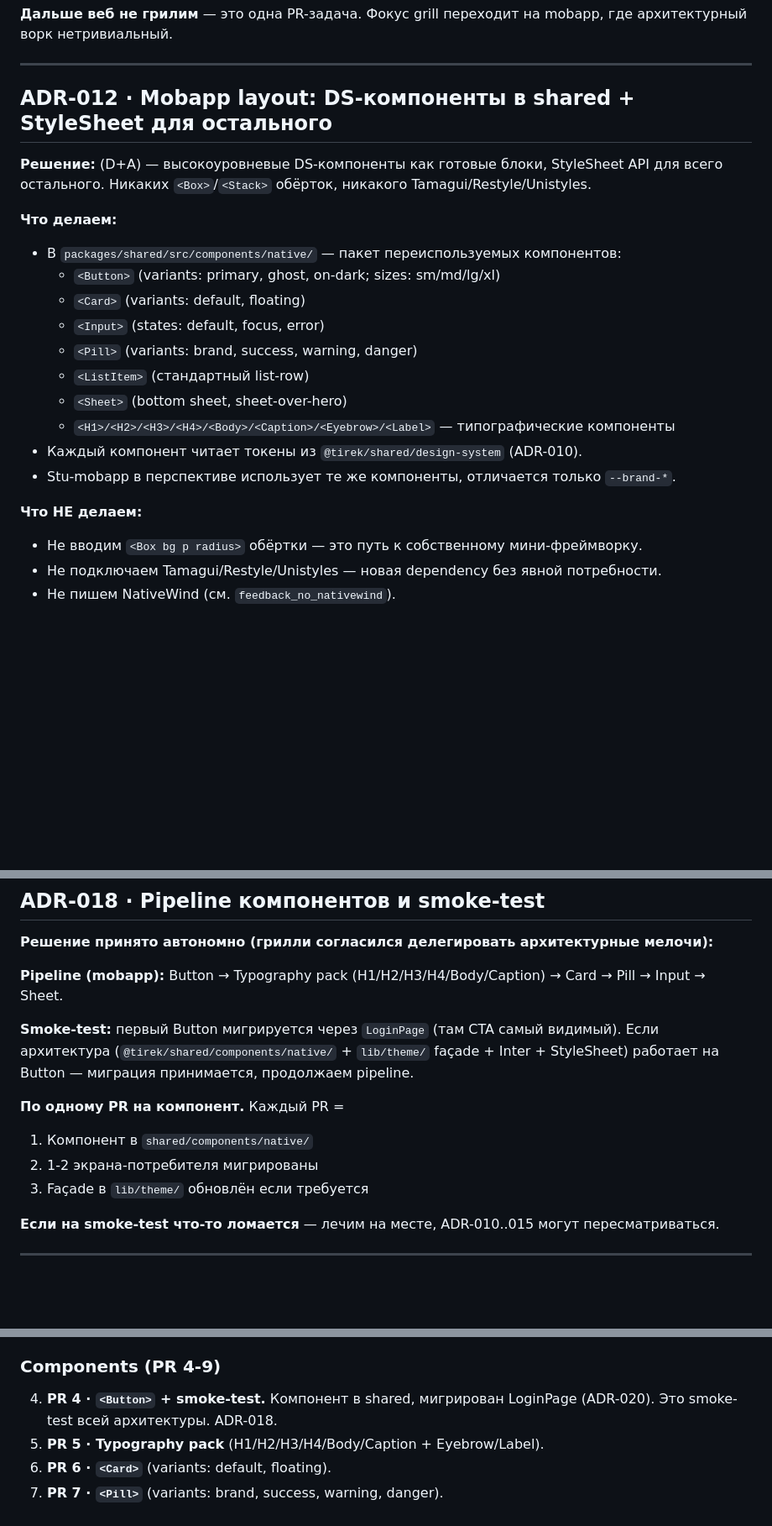
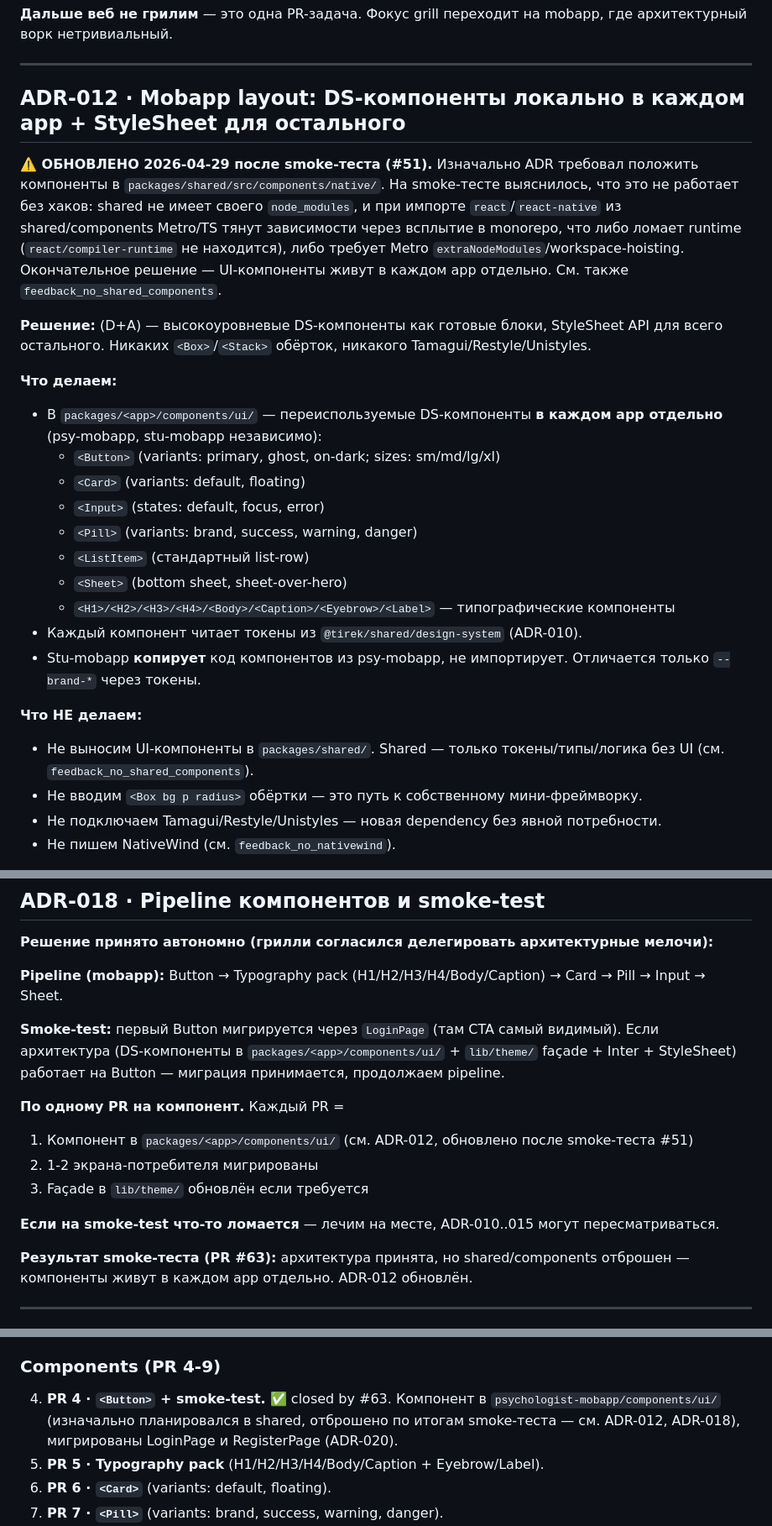
Before and after one commit to rasult22/tirek, a Markdown page: docs/design-system-decisions.md, 3 parts joined by grey strips. Shown at 84% size. Rendered like a GitHub page; blank space fills up the shorter version.

Commit message:
docs(ds): ADR-012 обновлён — UI-компоненты в каждом app, не в shared
По итогам smoke-теста #51 выяснилось что shared/components/native/ не
работает без хаков (Metro/TS не находят react/react-native при
компиляции shared-файлов). Окончательное решение: UI-компоненты живут
в packages/<app>/components/ui/, shared — только токены/типы/логика
без UI. ADR-012 переписан, ADR-018 поправлен, roadmap обновлён.

Co-Authored-By: Claude Opus 4.7 (1M context) <noreply@anthropic.com>

```diff
--- a/docs/design-system-decisions.md
+++ b/docs/design-system-decisions.md
@@ -264,12 +264,14 @@
 
 ---
 
-## ADR-012 · Mobapp layout: DS-компоненты в shared + StyleSheet для остального
+## ADR-012 · Mobapp layout: DS-компоненты локально в каждом app + StyleSheet для остального
+
+**⚠️ ОБНОВЛЕНО 2026-04-29 после smoke-теста (#51).** Изначально ADR требовал положить компоненты в `packages/shared/src/components/native/`. На smoke-тесте выяснилось, что это не работает без хаков: shared не имеет своего `node_modules`, и при импорте `react`/`react-native` из shared/components Metro/TS тянут зависимости через всплытие в monorepo, что либо ломает runtime (`react/compiler-runtime` не находится), либо требует Metro `extraNodeModules`/workspace-hoisting. Окончательное решение — UI-компоненты живут в каждом app отдельно. См. также `feedback_no_shared_components`.
 
 **Решение:** (D+A) — высокоуровневые DS-компоненты как готовые блоки, StyleSheet API для всего остального. Никаких `<Box>`/`<Stack>` обёрток, никакого Tamagui/Restyle/Unistyles.
 
 **Что делаем:**
-- В `packages/shared/src/components/native/` — пакет переиспользуемых компонентов:
+- В `packages/<app>/components/ui/` — переиспользуемые DS-компоненты **в каждом app отдельно** (psy-mobapp, stu-mobapp независимо):
   - `<Button>` (variants: primary, ghost, on-dark; sizes: sm/md/lg/xl)
   - `<Card>` (variants: default, floating)
   - `<Input>` (states: default, focus, error)
@@ -278,9 +280,10 @@
   - `<Sheet>` (bottom sheet, sheet-over-hero)
   - `<H1>/<H2>/<H3>/<H4>/<Body>/<Caption>/<Eyebrow>/<Label>` — типографические компоненты
 - Каждый компонент читает токены из `@tirek/shared/design-system` (ADR-010).
-- Stu-mobapp в перспективе использует те же компоненты, отличается только `--brand-*`.
+- Stu-mobapp **копирует** код компонентов из psy-mobapp, не импортирует. Отличается только `--brand-*` через токены.
 
 **Что НЕ делаем:**
+- Не выносим UI-компоненты в `packages/shared/`. Shared — только токены/типы/логика без UI (см. `feedback_no_shared_components`).
 - Не вводим `<Box bg p radius>` обёртки — это путь к собственному мини-фреймворку.
 - Не подключаем Tamagui/Restyle/Unistyles — новая dependency без явной потребности.
 - Не пишем NativeWind (см. `feedback_no_nativewind`).
@@ -390,14 +394,16 @@ DS фиксирует только размер (24×24 default) и stroke (2px)
 
 **Pipeline (mobapp):** Button → Typography pack (H1/H2/H3/H4/Body/Caption) → Card → Pill → Input → Sheet.
 
-**Smoke-test:** первый Button мигрируется через `LoginPage` (там CTA самый видимый). Если архитектура (`@tirek/shared/components/native/` + `lib/theme/` façade + Inter + StyleSheet) работает на Button — миграция принимается, продолжаем pipeline.
+**Smoke-test:** первый Button мигрируется через `LoginPage` (там CTA самый видимый). Если архитектура (DS-компоненты в `packages/<app>/components/ui/` + `lib/theme/` façade + Inter + StyleSheet) работает на Button — миграция принимается, продолжаем pipeline.
 
 **По одному PR на компонент.** Каждый PR =
-1. Компонент в `shared/components/native/`
+1. Компонент в `packages/<app>/components/ui/` (см. ADR-012, обновлено после smoke-теста #51)
 2. 1-2 экрана-потребителя мигрированы
 3. Façade в `lib/theme/` обновлён если требуется
 
 **Если на smoke-test что-то ломается** — лечим на месте, ADR-010..015 могут пересматриваться.
+
+**Результат smoke-теста (PR #63):** архитектура принята, но shared/components отброшен — компоненты живут в каждом app отдельно. ADR-012 обновлён.
 
 ---
 
@@ -487,7 +493,7 @@ DS фиксирует только размер (24×24 default) и stroke (2px)
 3. **PR 3 · mobapp façade refactor.** `lib/theme/colors.ts` переписывается под shared-tokens, `darkColors` удаляется, `ThemeProvider` упрощается, `typography.ts` → Inter, `(tabs)/_layout.tsx` font fix. ADR-010, 014, 015, 017.
 
 ### Components (PR 4-9)
-4. **PR 4 · `<Button>` + smoke-test.** Компонент в shared, мигрирован LoginPage (ADR-020). Это smoke-test всей архитектуры. ADR-018.
+4. **PR 4 · `<Button>` + smoke-test.** ✅ closed by #63. Компонент в `psychologist-mobapp/components/ui/` (изначально планировался в shared, отброшено по итогам smoke-теста — см. ADR-012, ADR-018), мигрированы LoginPage и RegisterPage (ADR-020).
 5. **PR 5 · Typography pack** (H1/H2/H3/H4/Body/Caption + Eyebrow/Label).
 6. **PR 6 · `<Card>`** (variants: default, floating).
 7. **PR 7 · `<Pill>`** (variants: brand, success, warning, danger).
```
Also changed, not shown: other parts of docs/design-system-decisions.md (+3 -2 lines).
